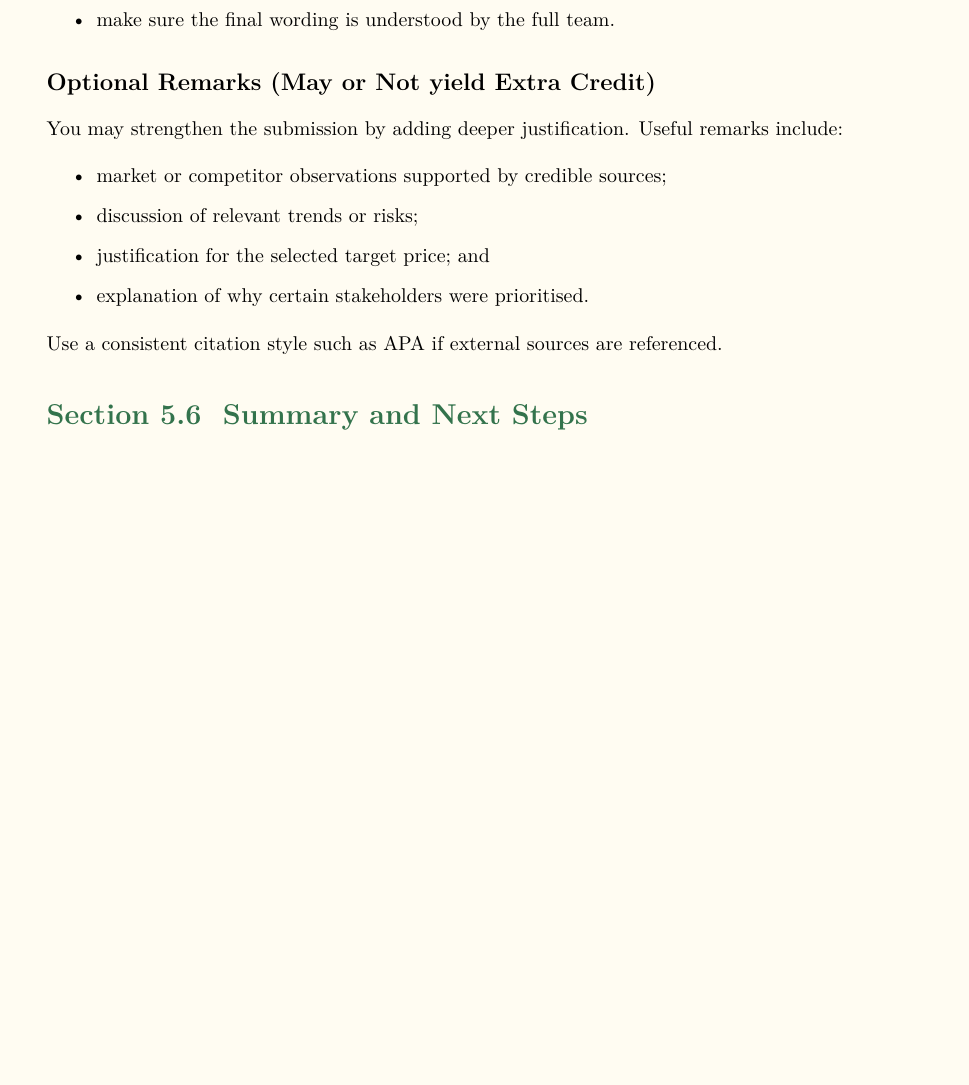
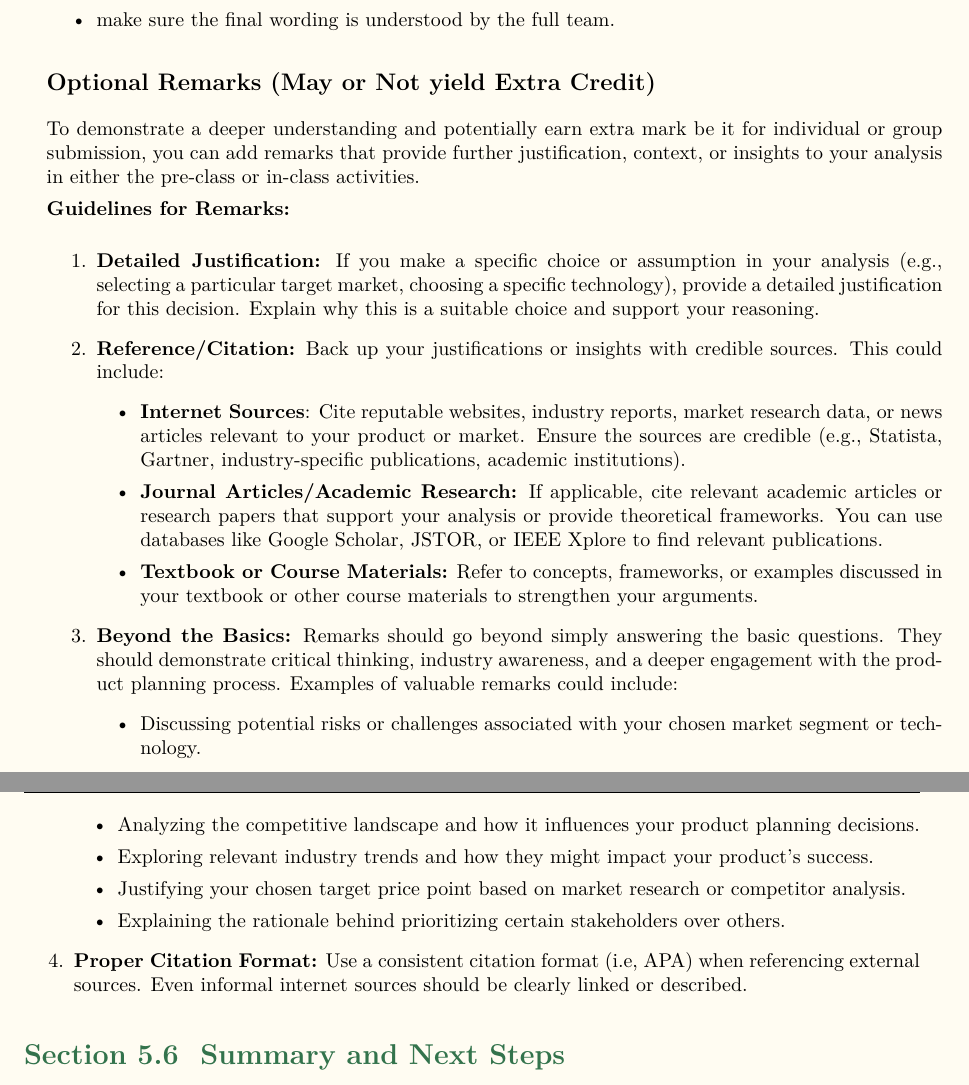
Before and after one commit to balandongiv/APID_Tutorial_2025_2026, a LaTeX thesis (main.tex, which reads session5_and_6/session5_and_6.tex): part of page 29 of 55 before the commit and two parts of pages 29 and 30 of 55 after it, the two joined at a grey line, cut so that both start at the same text, the shorter picture padded with empty space. Compiled offline with XeLaTeX.

Commit message:
Refactor session5_and_6.tex to improve clarity and structure, including enhanced instructions for market analysis and mission statement drafting, and detailed guidelines for optional remarks.

```diff
--- a/session5_and_6/session5_and_6.tex
+++ b/session5_and_6/session5_and_6.tex
@@ -237,15 +239,28 @@ To keep the discussion fair and efficient:
 
 \subsection*{Optional Remarks (May or Not yield Extra Credit)}
 
-You may strengthen the submission by adding deeper justification. Useful remarks include:
+To demonstrate a deeper understanding and potentially earn extra mark be it for individual or group submission, you can add remarks that provide further justification, context, or insights to your analysis in either the pre-class or in-class activities.
+
+\textbf{Guidelines for Remarks:}
+
+\begin{enumerate}
+\item \textbf{Detailed Justification:} If you make a specific choice or assumption in your analysis (e.g., selecting a particular target market, choosing a specific technology), provide a detailed justification for this decision. Explain why this is a suitable choice and support your reasoning.
+\item \textbf{Reference/Citation:} Back up your justifications or insights with credible sources. This could include:
 \begin{itemize}
-    \item market or competitor observations supported by credible sources;
-    \item discussion of relevant trends or risks;
-    \item justification for the selected target price; and
-    \item explanation of why certain stakeholders were prioritised.
+\item \textbf{Internet Sources}: Cite reputable websites, industry reports, market research data, or news articles relevant to your product or market. Ensure the sources are credible (e.g., Statista, Gartner, industry-specific publications, academic institutions).
+\item \textbf{Journal Articles/Academic Research:} If applicable, cite relevant academic articles or research papers that support your analysis or provide theoretical frameworks. You can use databases like Google Scholar, JSTOR, or IEEE Xplore to find relevant publications.
+\item \textbf{Textbook or Course Materials:} Refer to concepts, frameworks, or examples discussed in your textbook or other course materials to strengthen your arguments.
 \end{itemize}
-
-Use a consistent citation style such as APA if external sources are referenced.
+\item \textbf{Beyond the Basics:} Remarks should go beyond simply answering the basic questions. They should demonstrate critical thinking, industry awareness, and a deeper engagement with the product planning process. Examples of valuable remarks could include:
+\begin{itemize}
+\item Discussing potential risks or challenges associated with your chosen market segment or technology.
+\item Analyzing the competitive landscape and how it influences your product planning decisions.
+\item Exploring relevant industry trends and how they might impact your product's success.
+\item Justifying your chosen target price point based on market research or competitor analysis.
+\item Explaining the rationale behind prioritizing certain stakeholders over others.
+\end{itemize}
+\item \textbf{Proper Citation Format:} Use a consistent citation format (i.e, APA) when referencing external sources. Even informal internet sources should be clearly linked or described.
+\end{enumerate}
 
 \section{Summary and Next Steps}
 
```
Also changed, not shown: session5_and_6/session5_and_6.tex (4 more changed lines).
